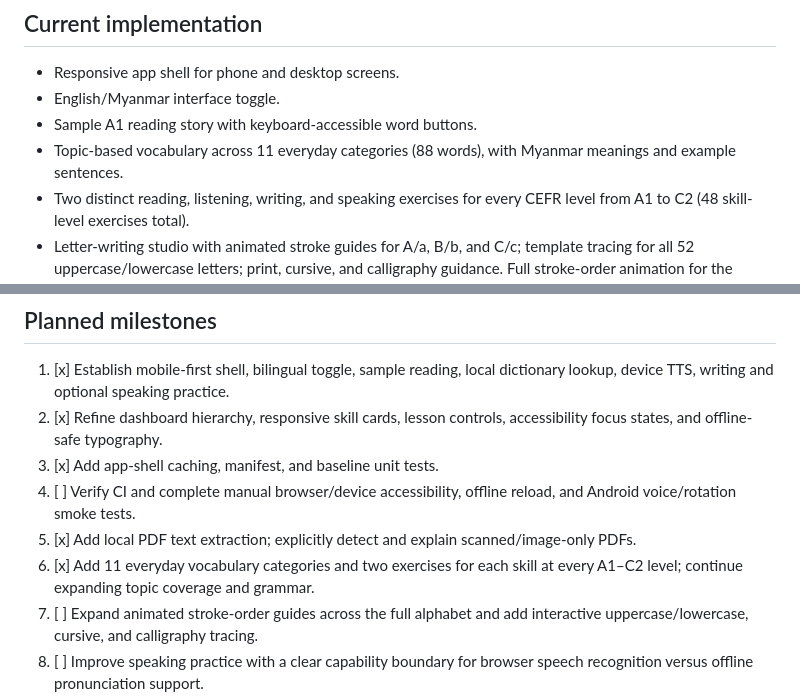
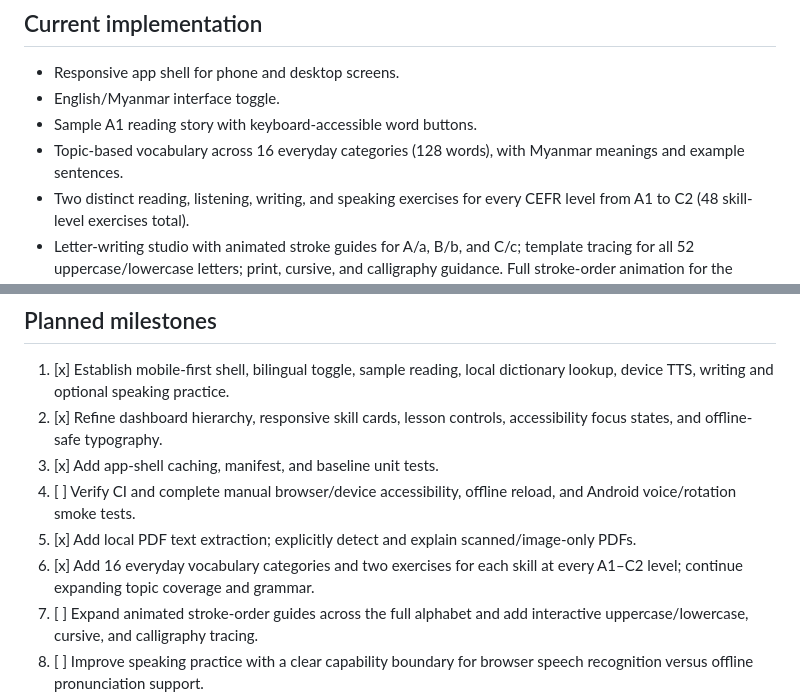
Before and after one commit to sangfa727-sketch/Learning-Everyday-, a Markdown page: README.md, 2 parts joined by grey strips. Drawn GitHub-style.

Commit message:
docs: update expanded vocabulary coverage

```diff
--- a/README.md
+++ b/README.md
@@ -7,7 +7,7 @@ A mobile-first, offline-first English-learning Progressive Web App (PWA) for Mya
 - Responsive app shell for phone and desktop screens.
 - English/Myanmar interface toggle.
 - Sample A1 reading story with keyboard-accessible word buttons.
-- Topic-based vocabulary across 11 everyday categories (88 words), with Myanmar meanings and example sentences.
+- Topic-based vocabulary across 16 everyday categories (128 words), with Myanmar meanings and example sentences.
 - Two distinct reading, listening, writing, and speaking exercises for every CEFR level from A1 to C2 (48 skill-level exercises total).
 - Letter-writing studio with animated stroke guides for A/a, B/b, and C/c; template tracing for all 52 uppercase/lowercase letters; print, cursive, and calligraphy guidance. Full stroke-order animation for the remaining letters is still planned.
 - Conservative offline lookup for common inflected words (for example, `flowers` → `flower`).
@@ -52,7 +52,7 @@ Serve the repository over localhost or HTTPS to test service-worker registration
 3. [x] Add app-shell caching, manifest, and baseline unit tests.
 4. [ ] Verify CI and complete manual browser/device accessibility, offline reload, and Android voice/rotation smoke tests.
 5. [x] Add local PDF text extraction; explicitly detect and explain scanned/image-only PDFs.
-6. [x] Add 11 everyday vocabulary categories and two exercises for each skill at every A1–C2 level; continue expanding topic coverage and grammar.
+6. [x] Add 16 everyday vocabulary categories and two exercises for each skill at every A1–C2 level; continue expanding topic coverage and grammar.
 7. [ ] Expand animated stroke-order guides across the full alphabet and add interactive uppercase/lowercase, cursive, and calligraphy tracing.
 8. [ ] Improve speaking practice with a clear capability boundary for browser speech recognition versus offline pronunciation support.
 9. [x] Add privacy-conscious local progress persistence, JSON export, and an explicit-confirmation clear control.
```
